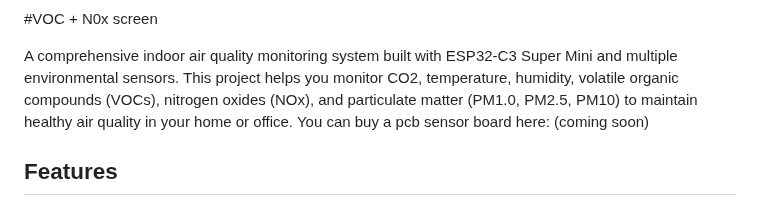
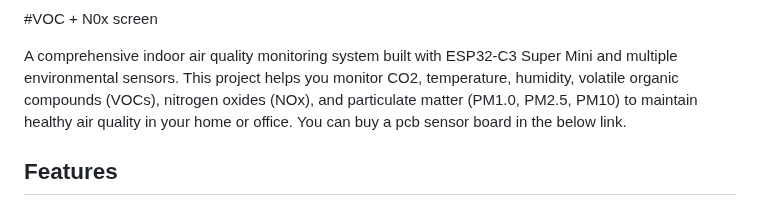
Before and after one commit to benb0jangles/Air_Quality_monitor, a Markdown page: README.md, the part around the change. Drawn GitHub-style.

```diff
--- a/README.md
+++ b/README.md
@@ -16,7 +16,7 @@ https://benb0jangles.github.io/Air_Quality_monitor/
 #VOC + N0x screen
 
 
-A comprehensive indoor air quality monitoring system built with ESP32-C3 Super Mini and multiple environmental sensors. This project helps you monitor CO2, temperature, humidity, volatile organic compounds (VOCs), nitrogen oxides (NOx), and particulate matter (PM1.0, PM2.5, PM10) to maintain healthy air quality in your home or office. You can buy a pcb sensor board here: (coming soon)
+A comprehensive indoor air quality monitoring system built with ESP32-C3 Super Mini and multiple environmental sensors. This project helps you monitor CO2, temperature, humidity, volatile organic compounds (VOCs), nitrogen oxides (NOx), and particulate matter (PM1.0, PM2.5, PM10) to maintain healthy air quality in your home or office. You can buy a pcb sensor board in the below link.
 
 ## Features
 
```
